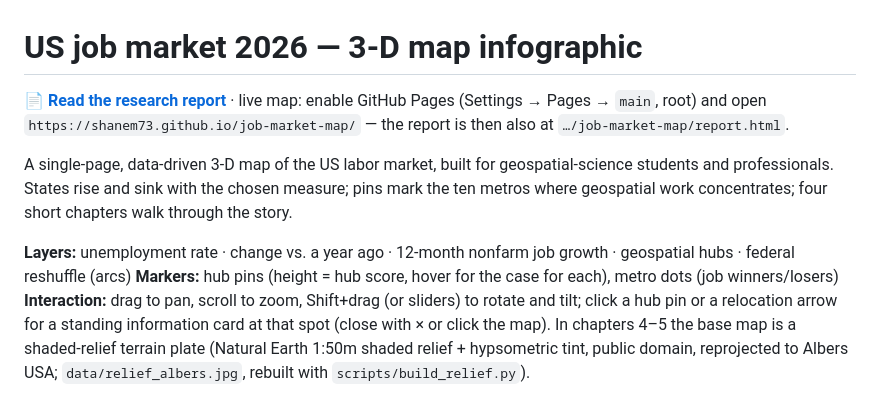
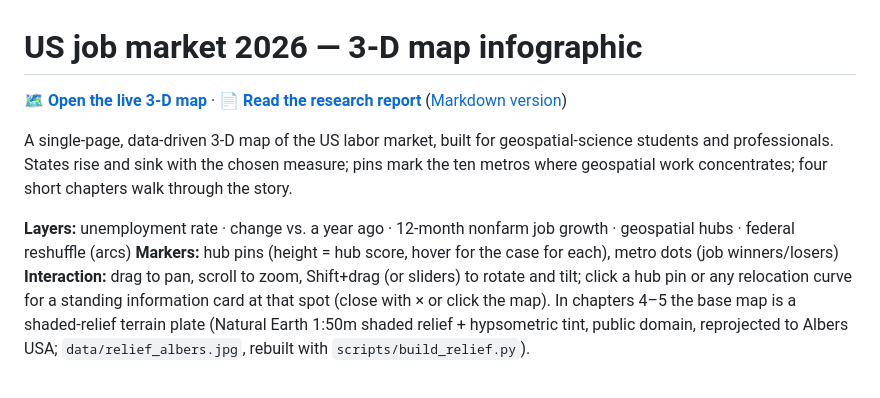
Before and after one commit to ShaneM73/job-market-map, a Markdown page: README.md, the part around the change. Drawn GitHub-style.

Commit message:
README: link the live map and report on the cover
Co-Authored-By: Claude Sonnet 5.5 <noreply@anthropic.com>
Claude-Session: https://claude.ai/code/session_0187XSE3PizfHMv9LmtMjLB7

```diff
--- a/README.md
+++ b/README.md
@@ -1,6 +1,6 @@
 # US job market 2026 — 3-D map infographic
 
-**[📄 Read the research report](report/Geospatial-job-market-geography-2026.md)** · live map: enable GitHub Pages (Settings → Pages → `main`, root) and open `https://shanem73.github.io/job-market-map/` — the report is then also at `…/job-market-map/report.html`.
+**[🗺️ Open the live 3-D map](https://shanem73.github.io/job-market-map/)** · **[📄 Read the research report](https://shanem73.github.io/job-market-map/report.html)** ([Markdown version](report/Geospatial-job-market-geography-2026.md))
 
 A single-page, data-driven 3-D map of the US labor market, built for geospatial-science students and
 professionals. States rise and sink with the chosen measure; pins mark the ten metros where geospatial
@@ -8,7 +8,7 @@ work concentrates; four short chapters walk through the story.
 
 **Layers:** unemployment rate · change vs. a year ago · 12-month nonfarm job growth · geospatial hubs · federal reshuffle (arcs)
 **Markers:** hub pins (height = hub score, hover for the case for each), metro dots (job winners/losers)
-**Interaction:** drag to pan, scroll to zoom, Shift+drag (or sliders) to rotate and tilt; click a hub pin or a relocation arrow
+**Interaction:** drag to pan, scroll to zoom, Shift+drag (or sliders) to rotate and tilt; click a hub pin or any relocation curve
 for a standing information card at that spot (close with × or click the map). In chapters 4–5 the base map is a shaded-relief
 terrain plate (Natural Earth 1:50m shaded relief + hypsometric tint, public domain, reprojected to Albers USA; `data/relief_albers.jpg`,
 rebuilt with `scripts/build_relief.py`).
```
